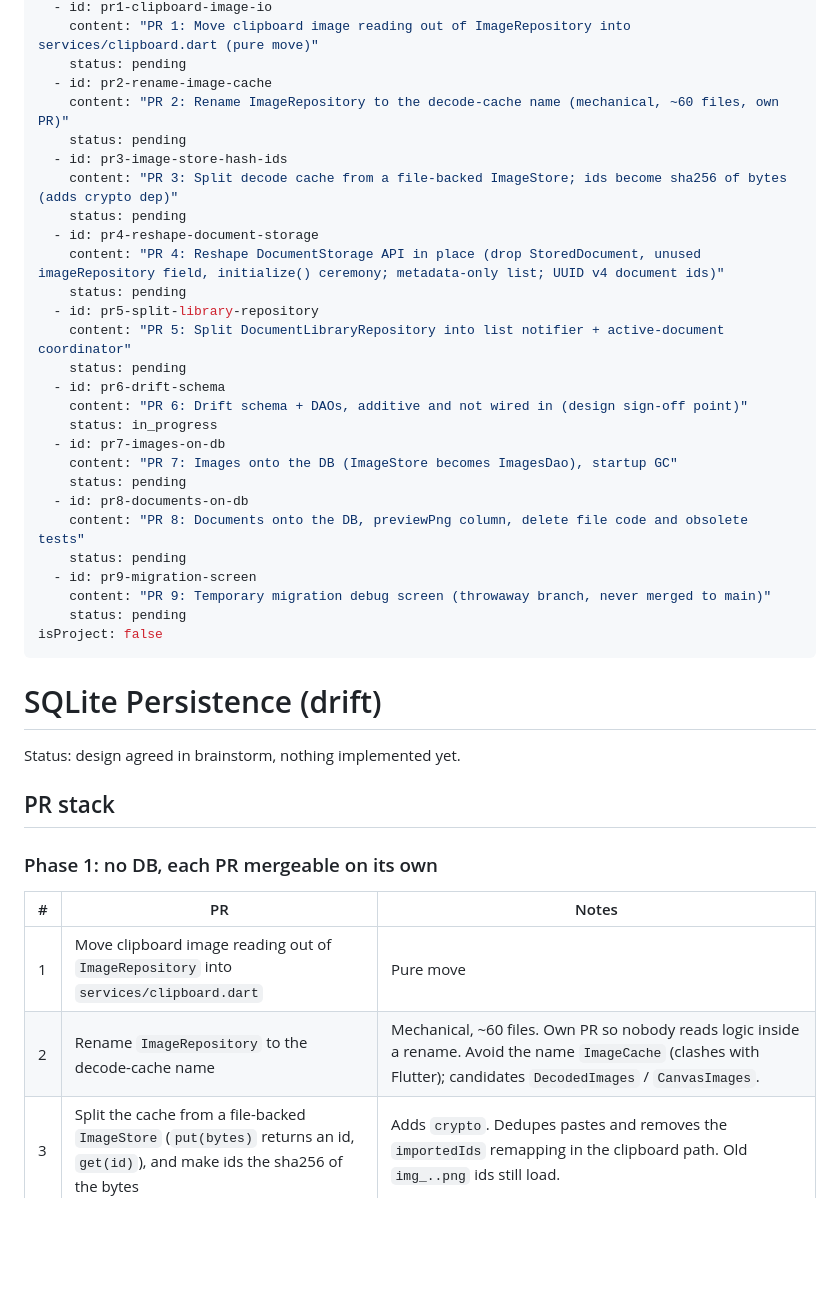
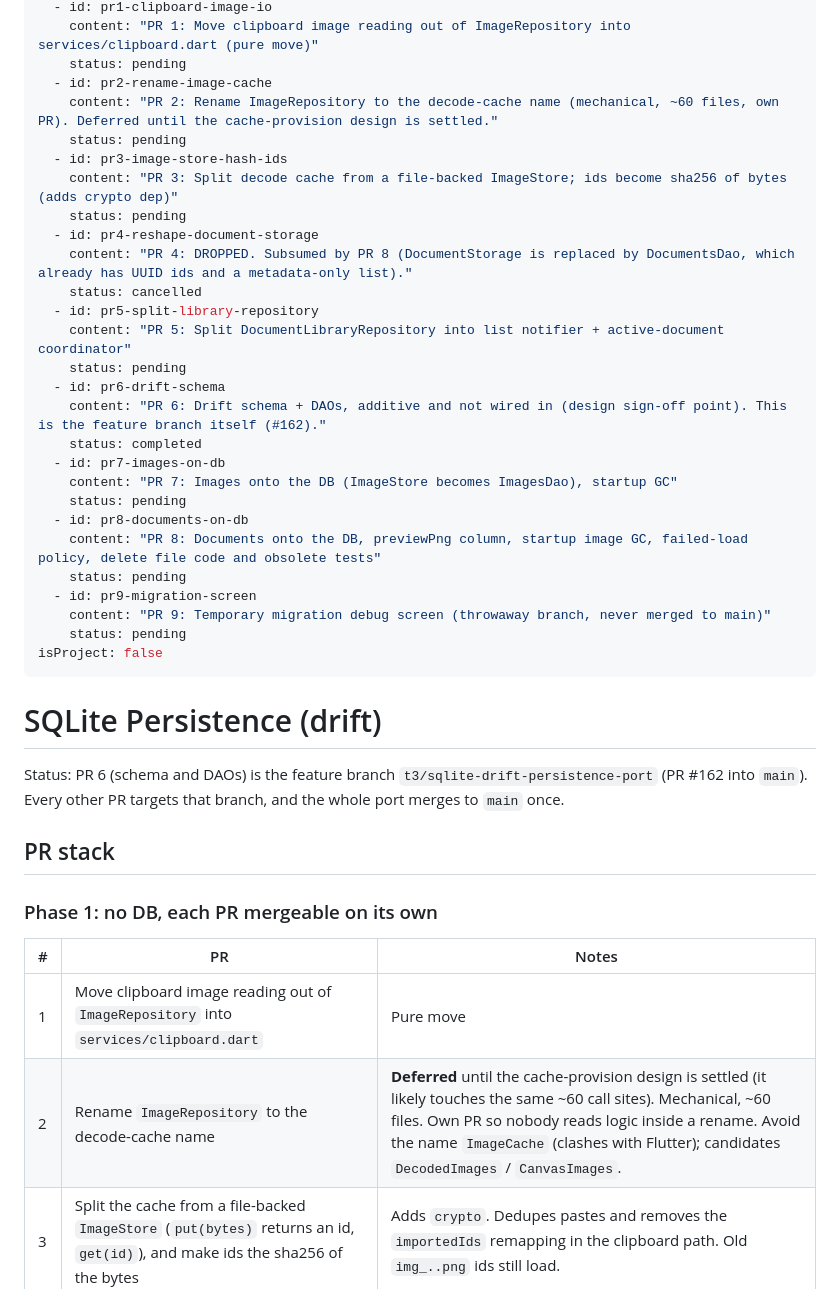
Before and after one commit to Ymit24/squiggle, a Markdown page: .cursor/plans/sqlite_persistence.plan.md, the part around one of its changes. Drawn GitHub-style; blank space fills up the shorter version.

Commit message:
docs: update SQLite plan for single-branch integration
Co-Authored-By: Claude Sonnet 5.5 <noreply@anthropic.com>

```diff
--- a/.cursor/plans/sqlite_persistence.plan.md
+++ b/.cursor/plans/sqlite_persistence.plan.md
@@ -6,25 +6,25 @@ todos:
     content: "PR 1: Move clipboard image reading out of ImageRepository into services/clipboard.dart (pure move)"
     status: pending
   - id: pr2-rename-image-cache
-    content: "PR 2: Rename ImageRepository to the decode-cache name (mechanical, ~60 files, own PR)"
+    content: "PR 2: Rename ImageRepository to the decode-cache name (mechanical, ~60 files, own PR). Deferred until the cache-provision design is settled."
     status: pending
   - id: pr3-image-store-hash-ids
     content: "PR 3: Split decode cache from a file-backed ImageStore; ids become sha256 of bytes (adds crypto dep)"
     status: pending
   - id: pr4-reshape-document-storage
-    content: "PR 4: Reshape DocumentStorage API in place (drop StoredDocument, unused imageRepository field, initialize() ceremony; metadata-only list; UUID v4 document ids)"
-    status: pending
+    content: "PR 4: DROPPED. Subsumed by PR 8 (DocumentStorage is replaced by DocumentsDao, which already has UUID ids and a metadata-only list)."
+    status: cancelled
   - id: pr5-split-library-repository
     content: "PR 5: Split DocumentLibraryRepository into list notifier + active-document coordinator"
     status: pending
   - id: pr6-drift-schema
-    content: "PR 6: Drift schema + DAOs, additive and not wired in (design sign-off point)"
-    status: in_progress
+    content: "PR 6: Drift schema + DAOs, additive and not wired in (design sign-off point). This is the feature branch itself (#162)."
+    status: completed
   - id: pr7-images-on-db
     content: "PR 7: Images onto the DB (ImageStore becomes ImagesDao), startup GC"
     status: pending
   - id: pr8-documents-on-db
-    content: "PR 8: Documents onto the DB, previewPng column, delete file code and obsolete tests"
+    content: "PR 8: Documents onto the DB, previewPng column, startup image GC, failed-load policy, delete file code and obsolete tests"
     status: pending
   - id: pr9-migration-screen
     content: "PR 9: Temporary migration debug screen (throwaway branch, never merged to main)"
@@ -34,7 +34,7 @@ isProject: false
 
 # SQLite Persistence (drift)
 
-Status: design agreed in brainstorm, nothing implemented yet.
+Status: PR 6 (schema and DAOs) is the feature branch `t3/sqlite-drift-persistence-port` (PR #162 into `main`). Every other PR targets that branch, and the whole port merges to `main` once.
 
 ## PR stack
 
@@ -43,7 +43,7 @@ Status: design agreed in brainstorm, nothing implemented yet.
 | # | PR | Notes |
 |---|---|---|
 | 1 | Move clipboard image reading out of `ImageRepository` into `services/clipboard.dart` | Pure move |
-| 2 | Rename `ImageRepository` to the decode-cache name | Mechanical, ~60 files. Own PR so nobody reads logic inside a rename. Avoid the name `ImageCache` (clashes with Flutter); candidates `DecodedImages` / `CanvasImages`. |
+| 2 | Rename `ImageRepository` to the decode-cache name | **Deferred** until the cache-provision design is settled (it likely touches the same ~60 call sites). Mechanical, ~60 files. Own PR so nobody reads logic inside a rename. Avoid the name `ImageCache` (clashes with Flutter); candidates `DecodedImages` / `CanvasImages`. |
 | 3 | Split the cache from a file-backed `ImageStore` (`put(bytes)` returns an id, `get(id)`), and make ids the sha256 of the bytes | Adds `crypto`. Dedupes pastes and removes the `importedIds` remapping in the clipboard path. Old `img_..png` ids still load. |
 | 4 | Reshape the `DocumentStorage` API in place | Drop `StoredDocument` and the unused `imageRepository` field. Make `listDocuments` a metadata-only call shape. Remove the `initialize()` ceremony. Document ids become `const Uuid().v4()` (replaces `_generateDocumentId`); backward compatible, existing `doc_..json` files keep loading. |
 | 5 | Split `DocumentLibraryRepository` into a list notifier and an active-document coordinator | No re-list per autosave, list refreshed on entering the library screen, flush on document switch. |
```
Also changed, not shown: other parts of .cursor/plans/sqlite_persistence.plan.md (+6 -5 lines).
